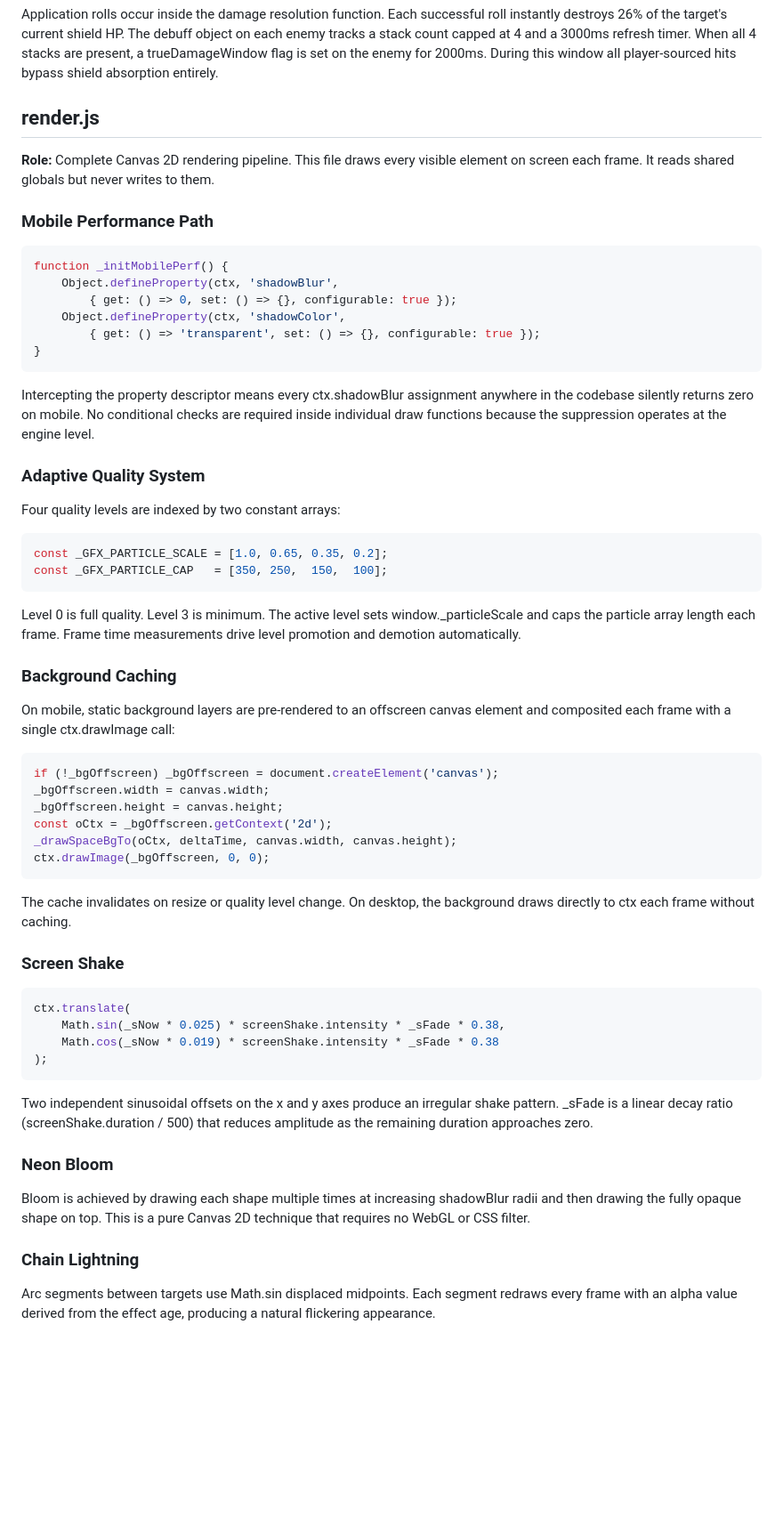
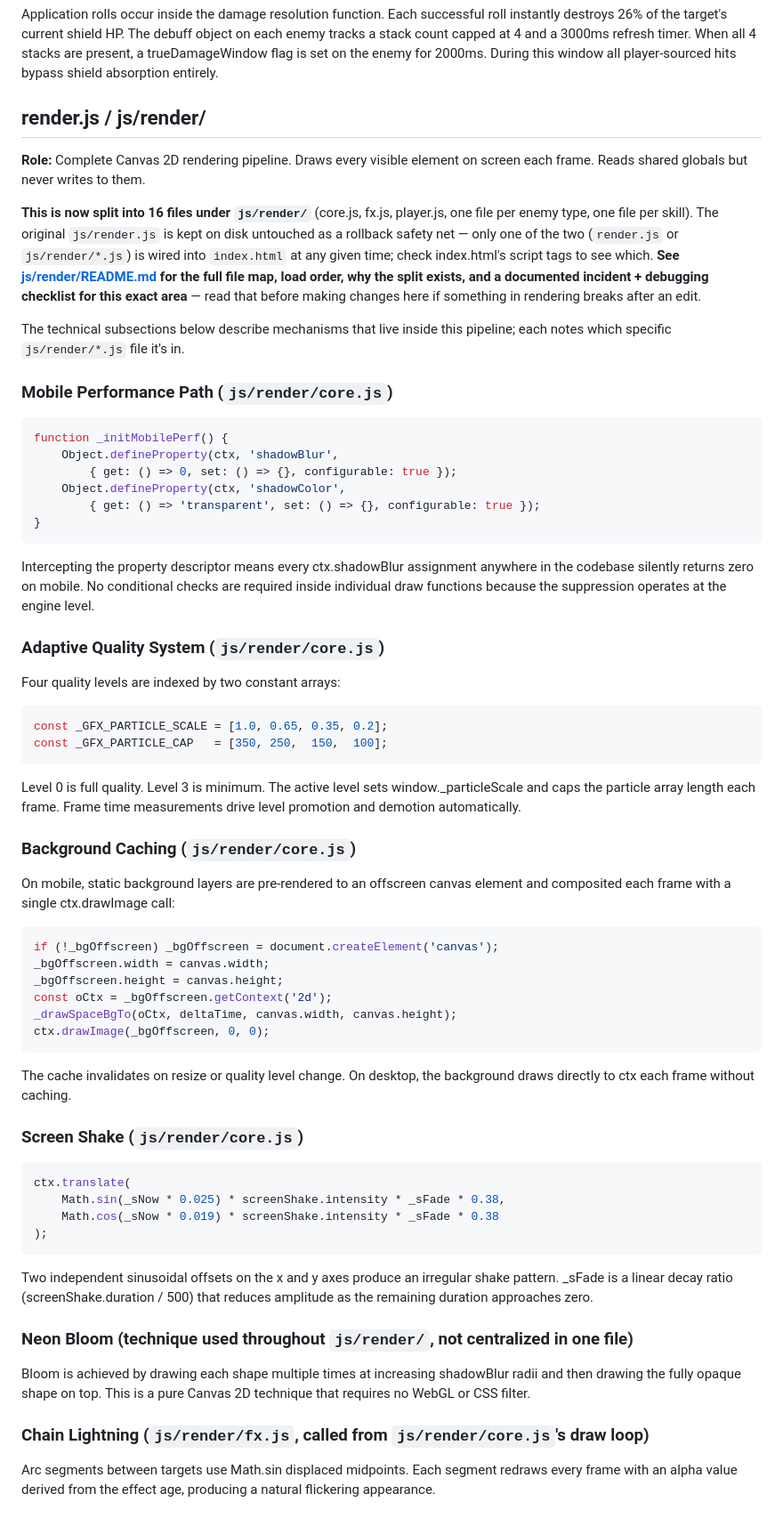
Before and after one commit to aansensei/space-shooter, a Markdown page: js/README.md, the part around one of its changes. Shown at 89% size. Rendered like a GitHub page; blank space fills up the shorter version.

````diff
--- a/js/README.md
+++ b/js/README.md
@@ -111,12 +115,25 @@ on each enemy tracks a stack count capped at 4 and a 3000ms refresh timer. When
 all 4 stacks are present, a trueDamageWindow flag is set on the enemy for 2000ms.
 During this window all player-sourced hits bypass shield absorption entirely.
 
-## render.js
+## render.js / js/render/
 
-**Role:** Complete Canvas 2D rendering pipeline. This file draws every visible
-element on screen each frame. It reads shared globals but never writes to them.
+**Role:** Complete Canvas 2D rendering pipeline. Draws every visible element
+on screen each frame. Reads shared globals but never writes to them.
 
-### Mobile Performance Path
+**This is now split into 16 files under `js/render/`** (core.js, fx.js,
+player.js, one file per enemy type, one file per skill). The original
+`js/render.js` is kept on disk untouched as a rollback safety net — only one
+of the two (`render.js` or `js/render/*.js`) is wired into `index.html` at
+any given time; check index.html's script tags to see which. **See
+[js/render/README.md](render/README.md) for the full file map, load order,
+why the split exists, and a documented incident + debugging checklist for
+this exact area** — read that before making changes here if something in
+rendering breaks after an edit.
+
+The technical subsections below describe mechanisms that live inside this
+pipeline; each notes which specific `js/render/*.js` file it's in.
+
+### Mobile Performance Path (`js/render/core.js`)
 
 ```js
 function _initMobilePerf() {
@@ -132,7 +149,7 @@ anywhere in the codebase silently returns zero on mobile. No conditional checks
 are required inside individual draw functions because the suppression operates
 at the engine level.
 
-### Adaptive Quality System
+### Adaptive Quality System (`js/render/core.js`)
 
 Four quality levels are indexed by two constant arrays:
 
@@ -145,7 +162,7 @@ Level 0 is full quality. Level 3 is minimum. The active level sets
 window._particleScale and caps the particle array length each frame. Frame time
 measurements drive level promotion and demotion automatically.
 
-### Background Caching
+### Background Caching (`js/render/core.js`)
 
 On mobile, static background layers are pre-rendered to an offscreen canvas
 element and composited each frame with a single ctx.drawImage call:
@@ -162,7 +179,7 @@ ctx.drawImage(_bgOffscreen, 0, 0);
 The cache invalidates on resize or quality level change. On desktop, the
 background draws directly to ctx each frame without caching.
 
-### Screen Shake
+### Screen Shake (`js/render/core.js`)
 
 ```js
 ctx.translate(
@@ -175,13 +192,13 @@ Two independent sinusoidal offsets on the x and y axes produce an irregular
 shake pattern. _sFade is a linear decay ratio (screenShake.duration / 500) that
 reduces amplitude as the remaining duration approaches zero.
 
-### Neon Bloom
+### Neon Bloom (technique used throughout `js/render/`, not centralized in one file)
 
 Bloom is achieved by drawing each shape multiple times at increasing shadowBlur
 radii and then drawing the fully opaque shape on top. This is a pure Canvas 2D
 technique that requires no WebGL or CSS filter.
 
-### Chain Lightning
+### Chain Lightning (`js/render/fx.js`, called from `js/render/core.js`'s draw loop)
 
 Arc segments between targets use Math.sin displaced midpoints. Each segment
 redraws every frame with an alpha value derived from the effect age, producing
````
Also changed, not shown: other parts of js/README.md (+17 -12 lines), js/render/README.md (added, +153 -0 lines).
